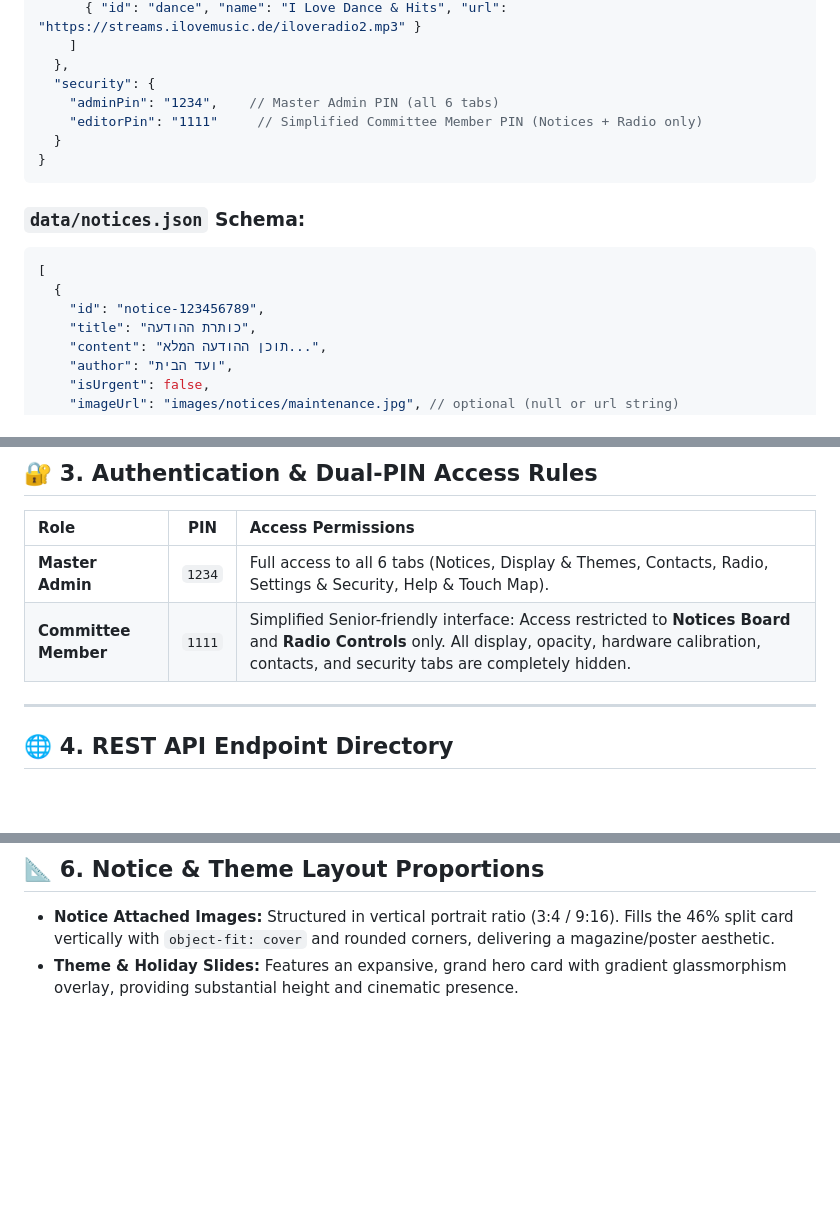
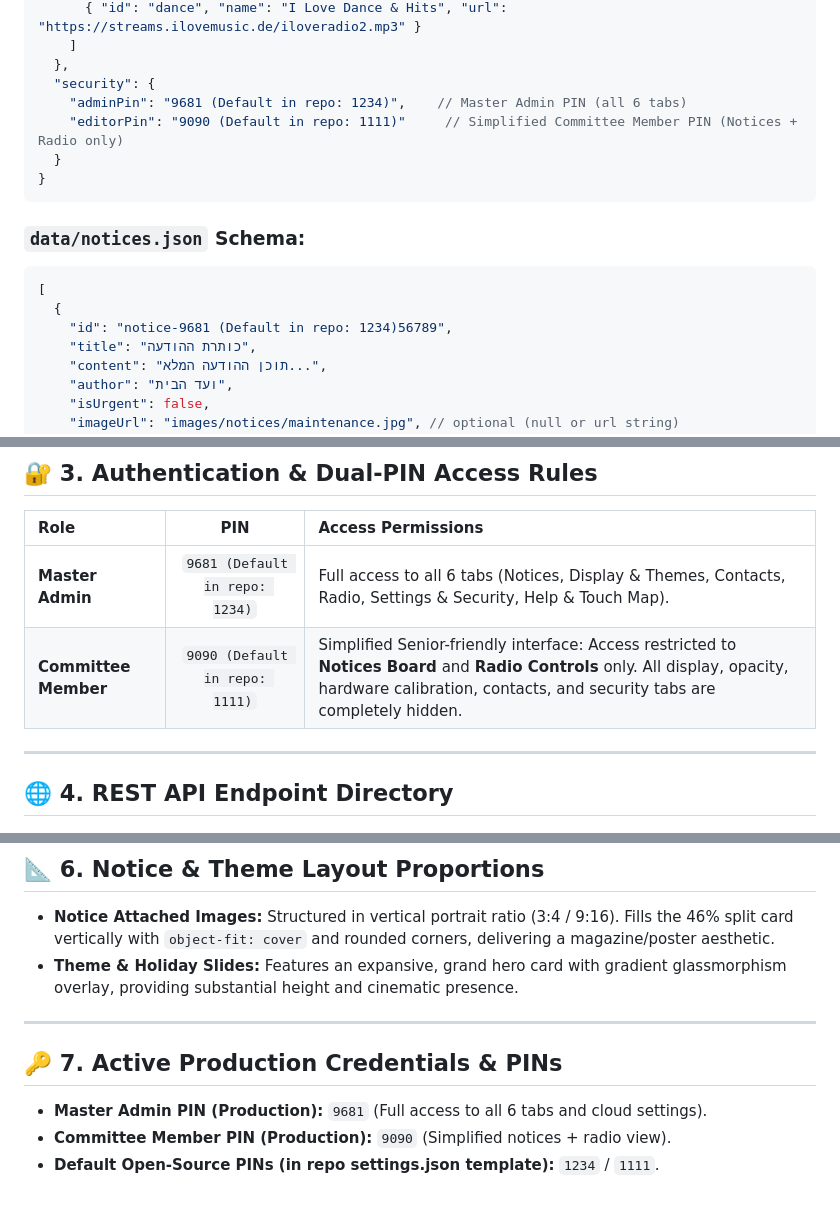
Before and after one commit to omerninyo/smart-lobby, a Markdown page: AGENT_CONTEXT_HANDBOOK.md, 3 parts joined by grey strips. GitHub-like rendering; blank space fills up the shorter version.

````diff
--- a/AGENT_CONTEXT_HANDBOOK.md
+++ b/AGENT_CONTEXT_HANDBOOK.md
@@ -96,8 +96,8 @@
     ]
   },
   "security": {
-    "adminPin": "1234",    // Master Admin PIN (all 6 tabs)
-    "editorPin": "1111"     // Simplified Committee Member PIN (Notices + Radio only)
+    "adminPin": "9681 (Default in repo: 1234)",    // Master Admin PIN (all 6 tabs)
+    "editorPin": "9090 (Default in repo: 1111)"     // Simplified Committee Member PIN (Notices + Radio only)
   }
 }
 ```
@@ -106,7 +106,7 @@
 ```json
 [
   {
-    "id": "notice-123456789",
+    "id": "notice-9681 (Default in repo: 1234)56789",
     "title": "כותרת ההודעה",
     "content": "תוכן ההודעה המלא...",
     "author": "ועד הבית",
@@ -138,8 +138,8 @@
 
 | Role | PIN | Access Permissions |
 | :--- | :---: | :--- |
-| **Master Admin** | `1234` | Full access to all 6 tabs (Notices, Display & Themes, Contacts, Radio, Settings & Security, Help & Touch Map). |
-| **Committee Member** | `1111` | Simplified Senior-friendly interface: Access restricted to **Notices Board** and **Radio Controls** only. All display, opacity, hardware calibration, contacts, and security tabs are completely hidden. |
+| **Master Admin** | `9681 (Default in repo: 1234)` | Full access to all 6 tabs (Notices, Display & Themes, Contacts, Radio, Settings & Security, Help & Touch Map). |
+| **Committee Member** | `9090 (Default in repo: 1111)` | Simplified Senior-friendly interface: Access restricted to **Notices Board** and **Radio Controls** only. All display, opacity, hardware calibration, contacts, and security tabs are completely hidden. |
 
 ---
 
@@ -172,3 +172,10 @@ All images in the system are 100% human-free, photorealistic, and tailor-made:
 ## 📐 6. Notice & Theme Layout Proportions
 * **Notice Attached Images:** Structured in vertical portrait ratio (3:4 / 9:16). Fills the 46% split card vertically with `object-fit: cover` and rounded corners, delivering a magazine/poster aesthetic.
 * **Theme & Holiday Slides:** Features an expansive, grand hero card with gradient glassmorphism overlay, providing substantial height and cinematic presence.
+
+---
+
+## 🔑 7. Active Production Credentials & PINs
+* **Master Admin PIN (Production):** `9681` (Full access to all 6 tabs and cloud settings).
+* **Committee Member PIN (Production):** `9090` (Simplified notices + radio view).
+* **Default Open-Source PINs (in repo settings.json template):** `1234` / `1111`.
````
Also changed, not shown: PROJECT_DOCUMENTATION.md (+9 -2 lines).
